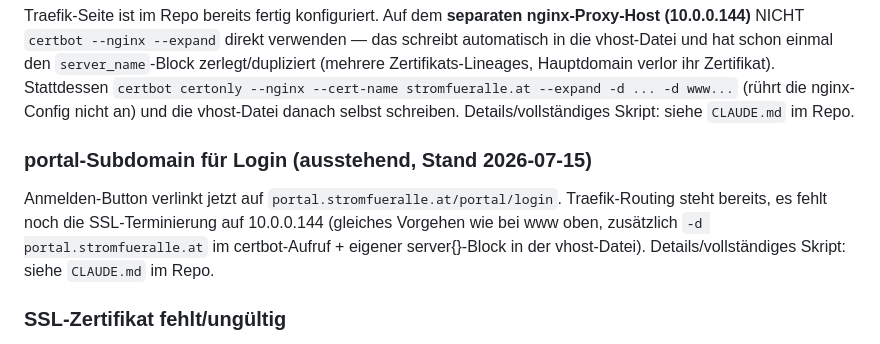
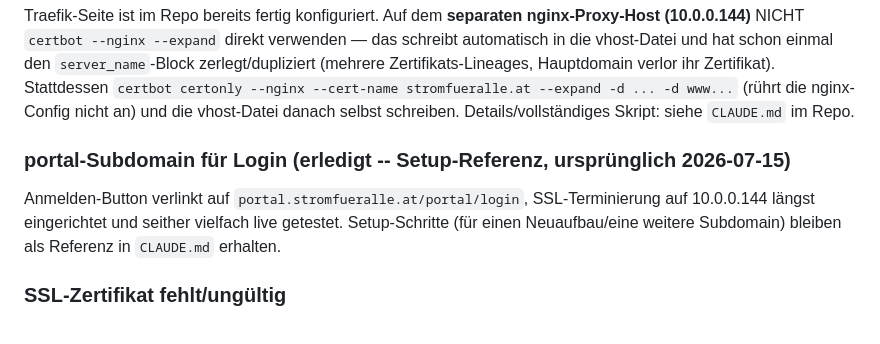
Before and after one commit to ropperp/eeg-platform, a Markdown page: obsidian/Infrastruktur.md, the part around the change. GitHub-like rendering.

```diff
--- a/obsidian/Infrastruktur.md
+++ b/obsidian/Infrastruktur.md
@@ -529,11 +529,10 @@ Stattdessen `certbot certonly --nginx --cert-name stromfueralle.at --expand -d .
 (rührt die nginx-Config nicht an) und die vhost-Datei danach selbst schreiben.
 Details/vollständiges Skript: siehe `CLAUDE.md` im Repo.
 
-### portal-Subdomain für Login (ausstehend, Stand 2026-07-15)
-Anmelden-Button verlinkt jetzt auf `portal.stromfueralle.at/portal/login`. Traefik-Routing
-steht bereits, es fehlt noch die SSL-Terminierung auf 10.0.0.144 (gleiches Vorgehen wie bei
-www oben, zusätzlich `-d portal.stromfueralle.at` im certbot-Aufruf + eigener server{}-Block
-in der vhost-Datei). Details/vollständiges Skript: siehe `CLAUDE.md` im Repo.
+### portal-Subdomain für Login (erledigt -- Setup-Referenz, ursprünglich 2026-07-15)
+Anmelden-Button verlinkt auf `portal.stromfueralle.at/portal/login`, SSL-Terminierung auf
+10.0.0.144 längst eingerichtet und seither vielfach live getestet. Setup-Schritte (für einen
+Neuaufbau/eine weitere Subdomain) bleiben als Referenz in `CLAUDE.md` erhalten.
 
 ### SSL-Zertifikat fehlt/ungültig
 Meist: mehrere Zertifikats-Lineages für dieselbe Domain (`stromfueralle.at`,
```
Also changed, not shown: CLAUDE.md (+7 -6 lines).
